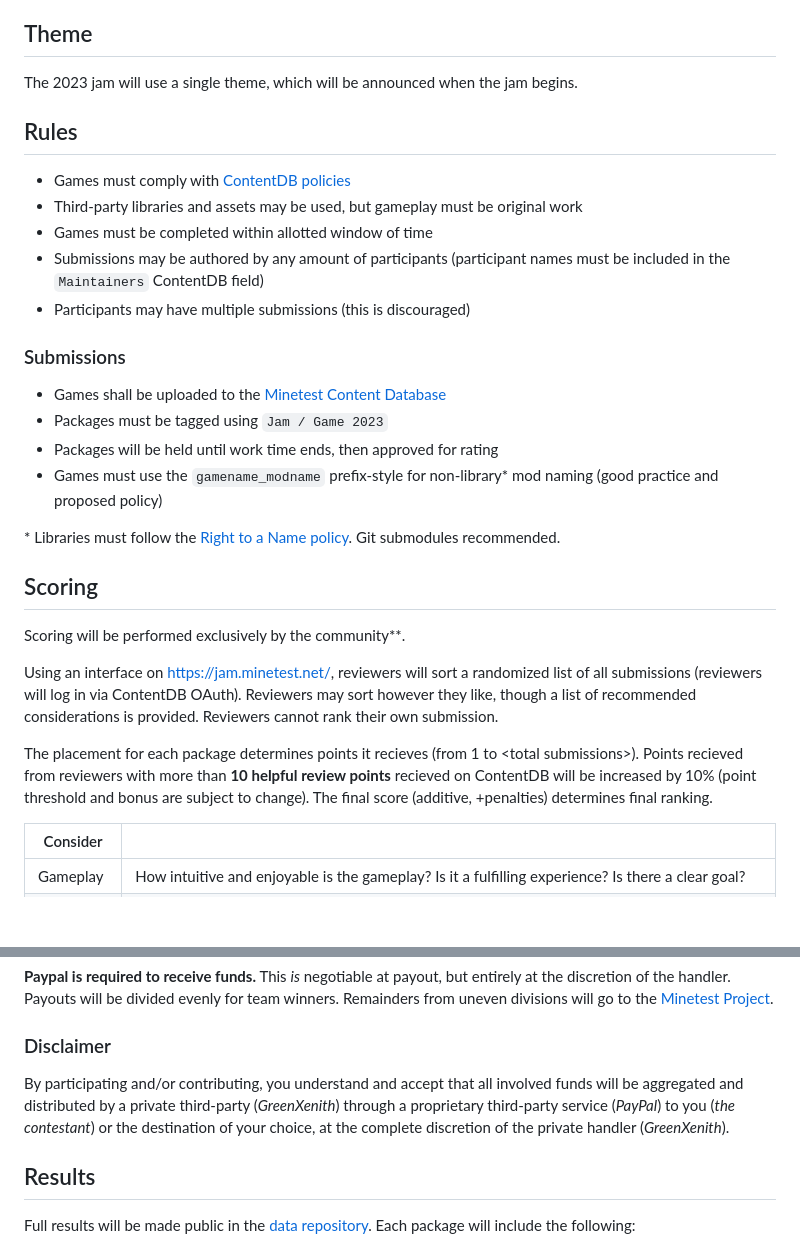
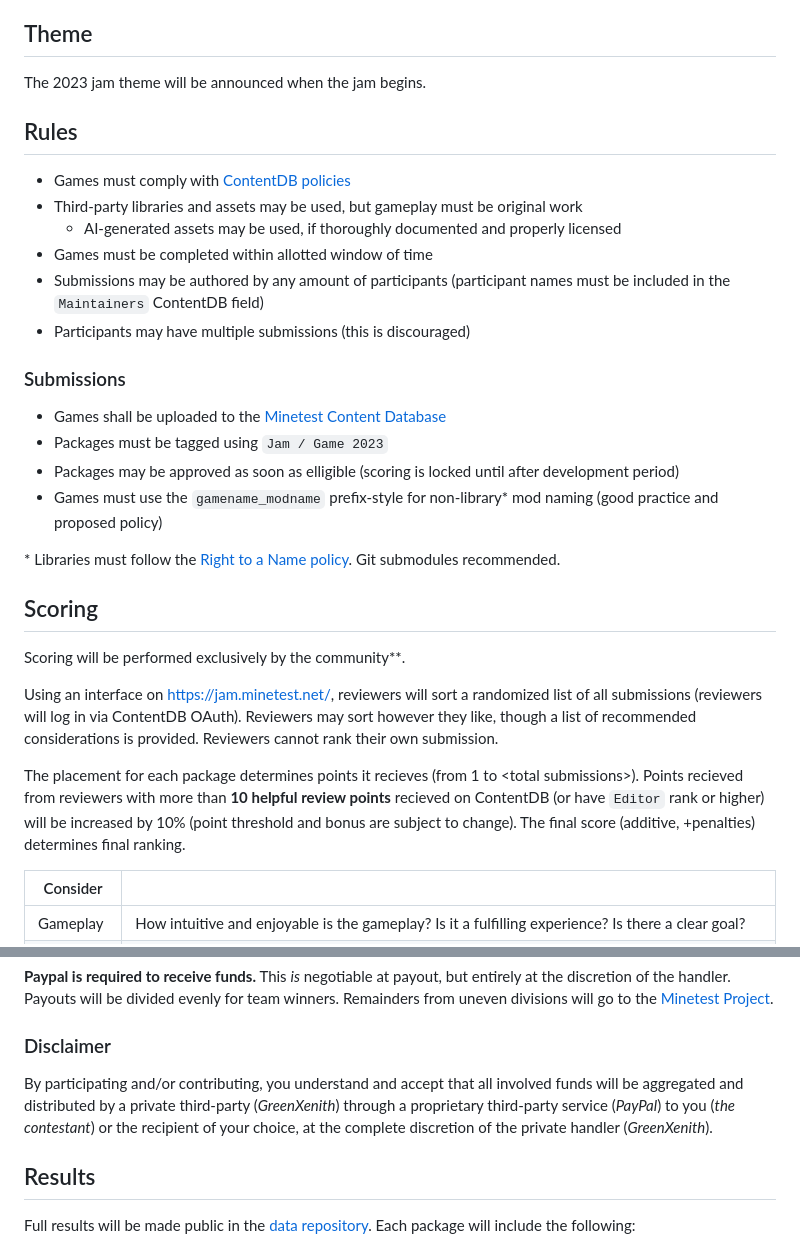
Before and after one commit to GreenXenith/minetestgamejam, a Markdown page: 2023/PLANNING.md, 2 parts joined by grey strips. Drawn GitHub-style; blank space fills up the shorter version.

Commit message:
Wording, AI, approval, editors

```diff
--- a/2023/PLANNING.md
+++ b/2023/PLANNING.md
@@ -25,11 +25,12 @@ _All times are UTC_
 * Saturday,  30 December @??:??: Tallying and results
 
 ## Theme
-The 2023 jam will use a single theme, which will be announced when the jam begins.
+The 2023 jam theme will be announced when the jam begins.
 
 ## Rules
 * Games must comply with [ContentDB policies](https://content.minetest.net/policy_and_guidance/)
 * Third-party libraries and assets may be used, but gameplay must be original work
+  * AI-generated assets may be used, if thoroughly documented and properly licensed
 * Games must be completed within allotted window of time
 * Submissions may be authored by any amount of participants (participant names must be included in the `Maintainers` ContentDB field)
 * Participants may have multiple submissions (this is discouraged)
@@ -37,7 +38,7 @@ The 2023 jam will use a single theme, which will be announced when the jam begin
 ### Submissions
 * Games shall be uploaded to the [Minetest Content Database](https://content.minetest.net/)
 * Packages must be tagged using `Jam / Game 2023`
-* Packages will be held until work time ends, then approved for rating
+* Packages may be approved as soon as elligible (scoring is locked until after development period)
 * Games must use the `gamename_modname` prefix-style for non-library\* mod naming (good practice and proposed policy)
 
 \* Libraries must follow the [Right to a Name policy](https://content.minetest.net/policy_and_guidance/#31-right-to-a-name). Git submodules recommended.
@@ -47,7 +48,7 @@ Scoring will be performed exclusively by the community\*\*.
 
 Using an interface on https://jam.minetest.net/, reviewers will sort a randomized list of all submissions (reviewers will log in via ContentDB OAuth). Reviewers may sort however they like, though a list of recommended considerations is provided. Reviewers cannot rank their own submission.
 
-The placement for each package determines points it recieves (from 1 to \<total submissions>). Points recieved from reviewers with more than **10 helpful review points** recieved on ContentDB will be increased by 10% (point threshold and bonus are subject to change). The final score (additive, +penalties) determines final ranking.
+The placement for each package determines points it recieves (from 1 to \<total submissions>). Points recieved from reviewers with more than **10 helpful review points** recieved on ContentDB (or have `Editor` rank or higher) will be increased by 10% (point threshold and bonus are subject to change). The final score (additive, +penalties) determines final ranking.
 
 | Consider | |
 | - | - |
@@ -81,7 +82,7 @@ The 2023 prize pool is funded by community and jam management contributions. The
 **Paypal is required to receive funds.** This _is_ negotiable at payout, but entirely at the discretion of the handler. Payouts will be divided evenly for team winners. Remainders from uneven divisions will go to the [Minetest Project](https://www.minetest.net/get-involved/#donate).
 
 ### Disclaimer
-By participating and/or contributing, you understand and accept that all involved funds will be aggregated and distributed by a private third-party (_GreenXenith_) through a proprietary third-party service (_PayPal_) to you (_the contestant_) or the destination of your choice, at the complete discretion of the private handler (_GreenXenith_).
+By participating and/or contributing, you understand and accept that all involved funds will be aggregated and distributed by a private third-party (_GreenXenith_) through a proprietary third-party service (_PayPal_) to you (_the contestant_) or the recipient of your choice, at the complete discretion of the private handler (_GreenXenith_).
 
 ## Results
 Full results will be made public in the [data repository](#data-repository). Each package will include the following:
```
